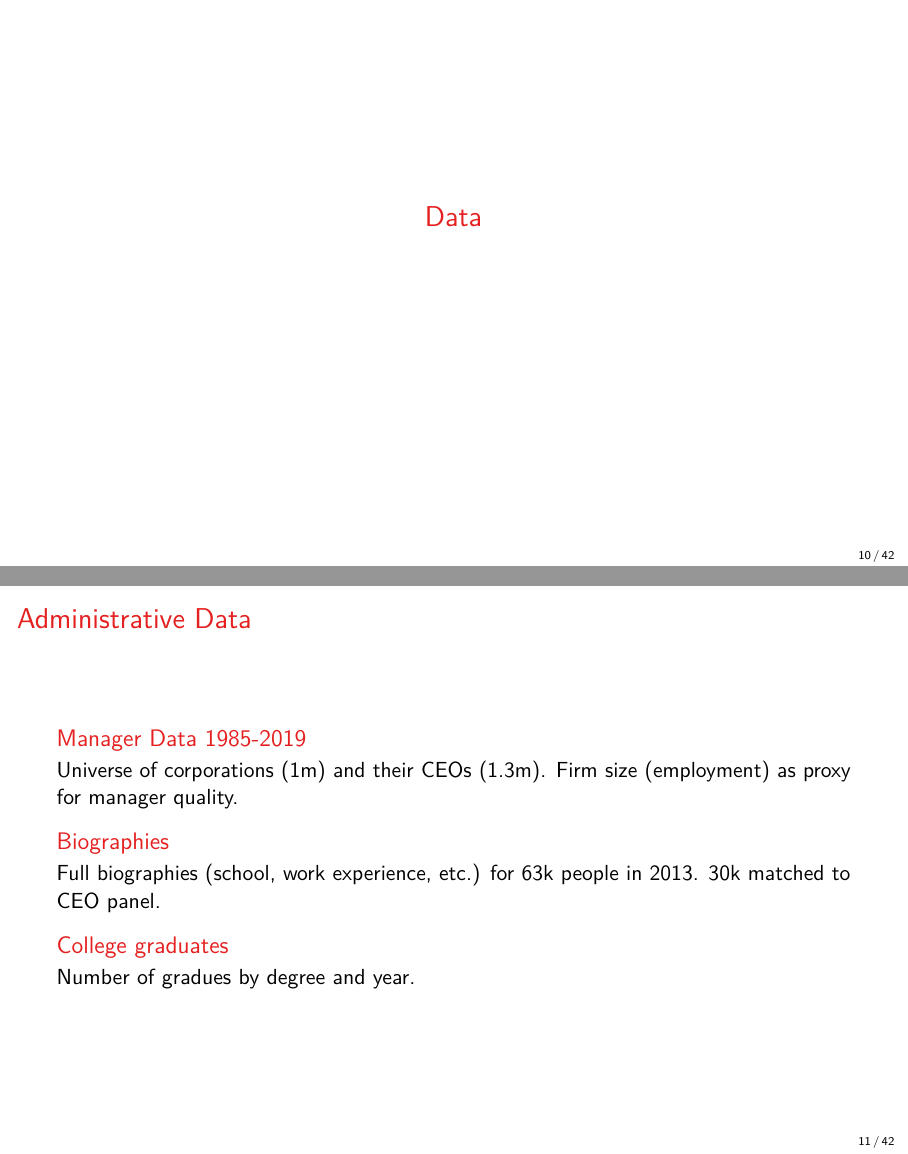
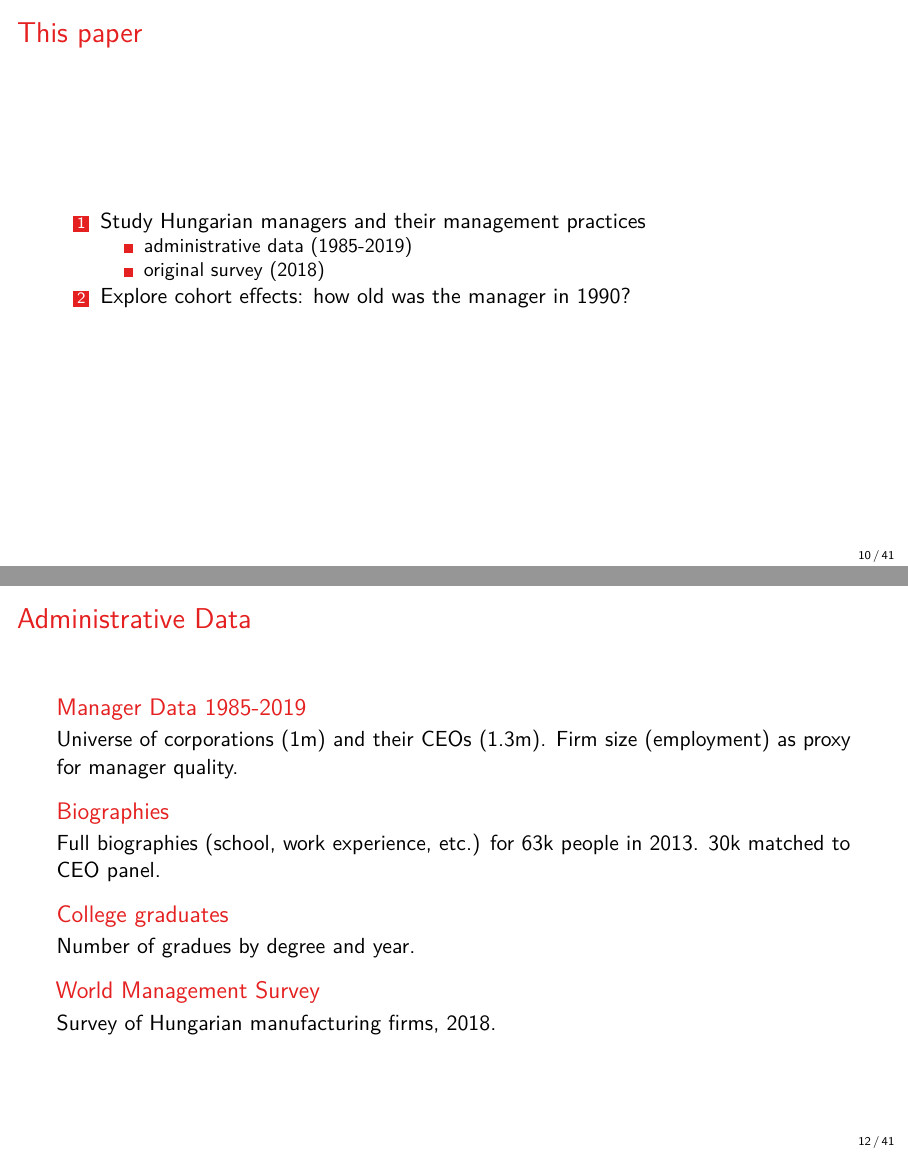
Before and after one commit to ceumicrodata/WMS-descriptives, LaTeX slides (output/slides.tex): pages 10 and 11 of 42 before the commit and pages 10 and 12 of 41 after it, joined at a grey line. Compiled offline with pdfLaTeX.

Commit message:
Update slides

```diff
--- a/output/slides.tex
+++ b/output/slides.tex
@@ -262,6 +266,25 @@ Attila Kiss (HUN-REN KRTK, CEU and KSH)}
 \end{itemize}
 \end{frame}
 
+\begin{frame}{This paper}
+\protect\hypertarget{this-paper}{}
+\begin{enumerate}
+\tightlist
+\item
+  Study Hungarian managers and their management practices
+
+  \begin{itemize}
+  \tightlist
+  \item
+    administrative data (1985-2019)
+  \item
+    original survey (2018)
+  \end{itemize}
+\item
+  Explore cohort effects: how old was the manager in 1990?
+\end{enumerate}
+\end{frame}
+
 \section{Data}\label{data}
 
 \begin{frame}{Administrative Data}
@@ -282,6 +305,11 @@ Full biographies (school, work experience, etc.) for 63k people in 2013.
 \protect\hypertarget{college-graduates}{}
 Number of gradues by degree and year.
 \end{block}
+
+\begin{block}{World Management Survey}
+\protect\hypertarget{world-management-survey}{}
+Survey of Hungarian manufacturing firms, 2018.
+\end{block}
 \end{frame}
 
 \begin{frame}{Large Firms are Overrepresented in Who is Who}
```
Also changed, not shown: report/slides.md (+10 -11 lines), output/slides.pdf, output/slides.tex (20 more changed lines).
